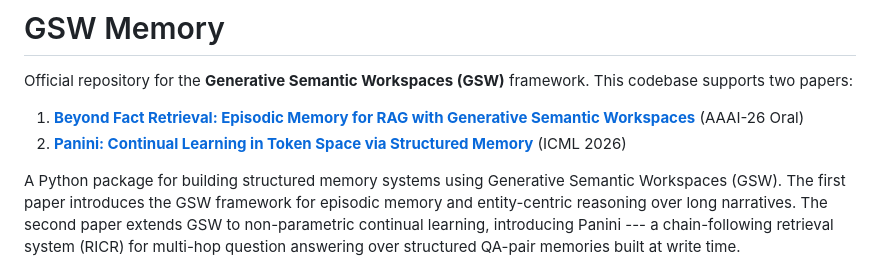
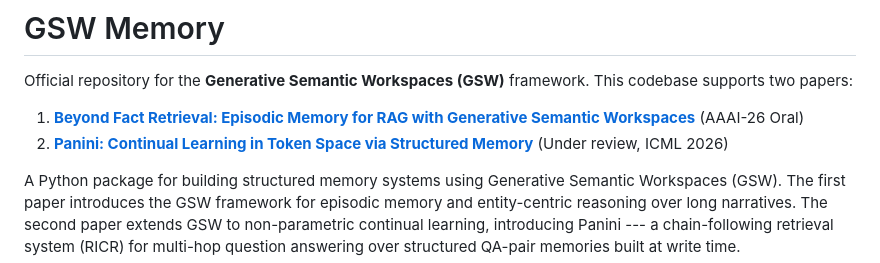
Before and after one commit to roychowdhuryresearch/gsw-memory, a Markdown page: README.md, the part around the change. GitHub-like rendering.

Commit message:
Fix Panini status to under review
Co-Authored-By: Claude Opus 4.6 <noreply@anthropic.com>

```diff
--- a/README.md
+++ b/README.md
@@ -3,7 +3,7 @@
 Official repository for the **Generative Semantic Workspaces (GSW)** framework. This codebase supports two papers:
 
 1. **[Beyond Fact Retrieval: Episodic Memory for RAG with Generative Semantic Workspaces](https://arxiv.org/abs/2511.07587)** (AAAI-26 Oral)
-2. **[Panini: Continual Learning in Token Space via Structured Memory](https://arxiv.org/abs/2602.15156)** (ICML 2026)
+2. **[Panini: Continual Learning in Token Space via Structured Memory](https://arxiv.org/abs/2602.15156)** (Under review, ICML 2026)
 
 A Python package for building structured memory systems using Generative Semantic Workspaces (GSW). The first paper introduces the GSW framework for episodic memory and entity-centric reasoning over long narratives. The second paper extends GSW to non-parametric continual learning, introducing Panini --- a chain-following retrieval system (RICR) for multi-hop question answering over structured QA-pair memories built at write time.
 
```
